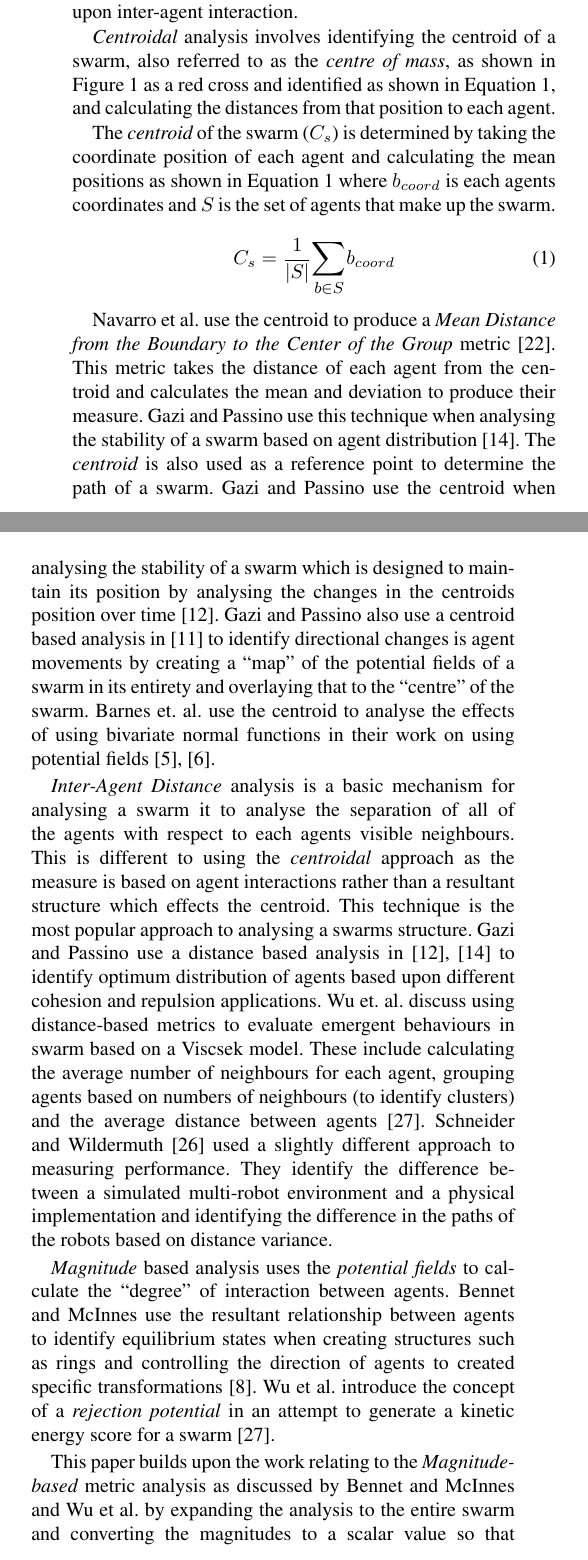
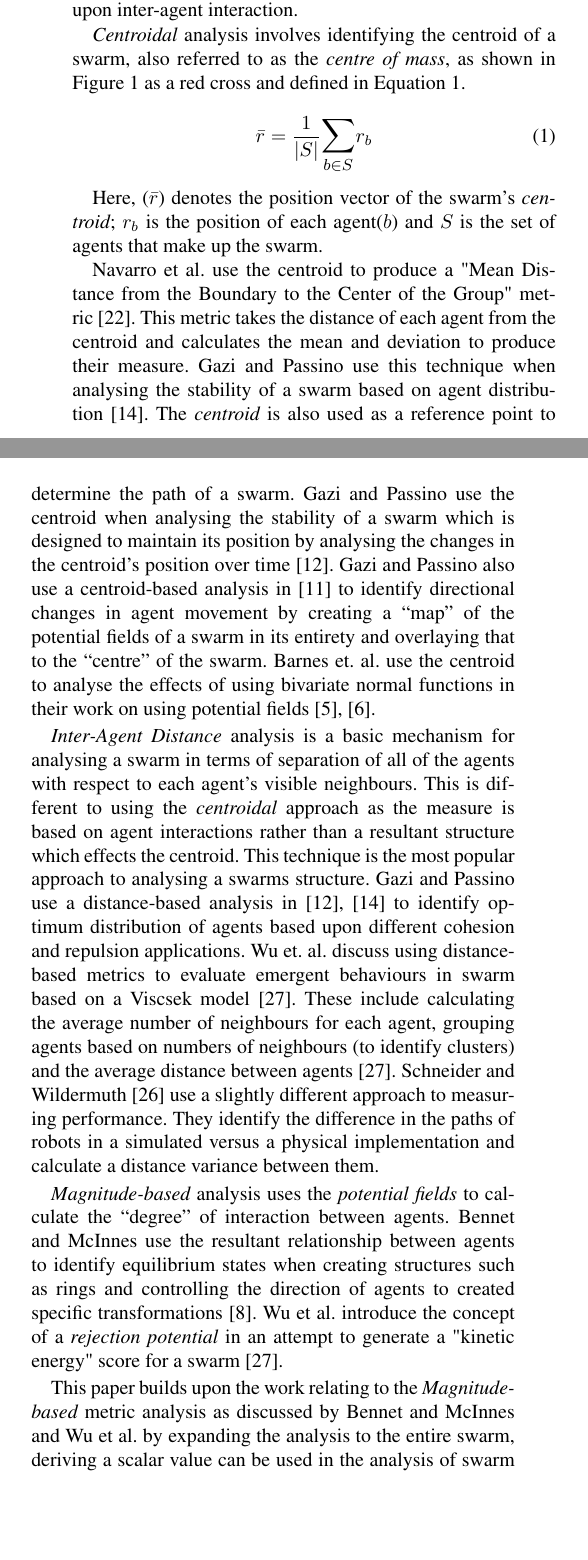
Before and after one commit to DavidKendall/AccessMetric, a LaTeX paper (paper.tex): two parts of the columns of page 2 of 12, joined at a grey line, cut so that both start at the same text, the shorter picture padded with empty space. Compiled offline with pdfLaTeX; a missing font is replaced by an installed copy or a similar font; a LaTeX package or settings file that is missing is left out.

Commit message:
Minor revisions

```diff
--- a/paper.tex
+++ b/paper.tex
@@ -87,24 +89,24 @@ Section~\ref{Section:DistanceDynamics} discusses a distance based metric approac
 
 Many metrics exist for the analysis of swarms. These metrics can be categorised as \textit{Centroidal-based}, \textit{Agent/Inter-agent distance-based} and \textit{vector-based}. The common denominator of \textit{centroidal} and \textit{Agent/inter-agent distance} metrics are that they \textit{measure} the agent distribution within a swarm based upon distances. \textit{Vector-based} metrics analysis a swarm based upon inter-agent interaction.
 
-\textit{Centroidal} analysis involves identifying the centroid of a swarm, also referred to as the \textit{centre of mass}, as shown in Figure~\ref{com} as a red cross and identified as shown in Equation~\ref{eq:Centroid1}, and calculating the distances from that position to each agent.
-
-The \textit{centroid} of the swarm ($C_s$) is determined by taking the coordinate position of each agent and calculating the mean positions as shown in Equation~\ref{eq:Centroid1} where $b_{coord}$ is each agents coordinates and $S$ is the set of agents that make up the swarm.
+\textit{Centroidal} analysis involves identifying the centroid of a swarm, also referred to as the \textit{centre of mass}, as shown in Figure~\ref{com} as a red cross and defined in Equation~\ref{eq:Centroid1}.
 
 \begin{equation}\label{eq:Centroid1}
-C_s = \frac{1}{\card{S}}\mathlarger{\sum_{b \in S}} b_{coord}
+  \bar{r} = \frac{1}{\card{S}}\mathlarger{\sum_{b \in S}} r_b
 \end{equation}
 
- Navarro et al. use the centroid to produce a \textit{Mean Distance from the Boundary to the Center of the Group} metric~\cite{NIM:09}. This metric takes the distance of each agent from the centroid and calculates the mean and deviation to produce their measure. Gazi and Passino use this technique when analysing the stability of a swarm based on agent distribution~\cite{GP:11}. The \textit{centroid} is also used as a reference point to determine the path of a swarm. Gazi and Passino use the centroid when analysing the stability of a swarm which is designed to maintain its position by analysing the changes in the centroids position over time~\cite{GP:04}. Gazi and Passino also use a centroid based analysis in~\cite{GP:02}~to identify directional changes is agent movements by creating a ``map'' of the potential fields of a swarm in its entirety and overlaying that to the ``centre'' of the swarm.  Barnes et. al. use the centroid to analyse the effects of using bivariate normal functions in their work on using potential fields~\cite{BAF:06, BAFVM:06}.
+Here, ($\bar{r}$) denotes the position vector of the swarm's \textit{centroid}; $r_b$ is the position of each agent($b$) and $S$ is the set of agents that make up the swarm.
+
+Navarro et al. use the centroid to produce a "Mean Distance from the Boundary to the Center of the Group" metric~\cite{NIM:09}. This metric takes the distance of each agent from the centroid and calculates the mean and deviation to produce their measure. Gazi and Passino use this technique when analysing the stability of a swarm based on agent distribution~\cite{GP:11}. The \textit{centroid} is also used as a reference point to determine the path of a swarm. Gazi and Passino use the centroid when analysing the stability of a swarm which is designed to maintain its position by analysing the changes in the centroid's position over time~\cite{GP:04}. Gazi and Passino also use a centroid-based analysis in~\cite{GP:02}~to identify directional changes in agent movement by creating a ``map'' of the potential fields of a swarm in its entirety and overlaying that to the ``centre'' of the swarm.  Barnes et. al. use the centroid to analyse the effects of using bivariate normal functions in their work on using potential fields~\cite{BAF:06, BAFVM:06}.
 
 \Figure[t!](topskip=0pt, botskip=0pt, midskip=0pt)[width=4.5cm]{figures/com}
 {Swarm Centre of Mass.\label{com}}
 
-\textit{Inter-Agent Distance} analysis is a basic mechanism for analysing a swarm it to analyse the separation of all of the agents with respect to each agents visible neighbours. This is different to using the \textit{centroidal} approach as the measure is based on agent interactions rather than a resultant structure which effects the centroid. This technique is the most popular approach to analysing a swarms structure. Gazi and Passino use a distance based analysis in~\cite{GP:04, GP:11} to identify optimum distribution of agents based upon different cohesion and repulsion applications. Wu et. al. discuss using distance-based metrics to evaluate emergent behaviours in swarm based on a Viscsek model. These include calculating the average number of neighbours for each agent, grouping agents based on numbers of neighbours (to identify clusters) and the average distance between agents~\cite{WCW:11}. Schneider and Wildermuth~\cite{SW:03} used a slightly different approach to measuring performance. They identify the difference between a simulated multi-robot environment and a physical implementation and identifying the difference in the paths of the robots based on distance variance.
+\textit{Inter-Agent Distance} analysis is a basic mechanism for analysing a swarm in terms of separation of all of the agents with respect to each agent's visible neighbours. This is different to using the \textit{centroidal} approach as the measure is based on agent interactions rather than a resultant structure which effects the centroid. This technique is the most popular approach to analysing a swarms structure. Gazi and Passino use a distance-based analysis in~\cite{GP:04, GP:11} to identify optimum distribution of agents based upon different cohesion and repulsion applications. Wu et. al. discuss using distance-based metrics to evaluate emergent behaviours in swarm based on a Viscsek model~\cite{WCW:11}. These include calculating the average number of neighbours for each agent, grouping agents based on numbers of neighbours (to identify clusters) and the average distance between agents~\cite{WCW:11}. Schneider and Wildermuth~\cite{SW:03} use a slightly different approach to measuring performance. They identify the difference in the paths of robots in a simulated versus a physical implementation and calculate a distance variance between them.
 
-\textit{Magnitude} based analysis uses the \textit{potential fields} to calculate the ``degree'' of interaction between agents. Bennet and McInnes use the resultant relationship between agents to identify equilibrium states when creating structures such as rings and controlling the direction of agents to created specific transformations~\cite{BM:09}. Wu et al. introduce the concept of a \textit{rejection potential} in an attempt to generate a kinetic energy score for a swarm~\cite{WCW:11}.
+\textit{Magnitude-based} analysis uses the \textit{potential fields} to calculate the ``degree'' of interaction between agents. Bennet and McInnes use the resultant relationship between agents to identify equilibrium states when creating structures such as rings and controlling the direction of agents to created specific transformations~\cite{BM:09}. Wu et al. introduce the concept of a \textit{rejection potential} in an attempt to generate a "kinetic energy" score for a swarm~\cite{WCW:11}.
 
-This paper builds upon the work relating to the \textit{Magnitude-based} metric analysis as discussed by Bennet and McInnes and Wu et al. by expanding the analysis to the entire swarm and converting the magnitudes to a scalar value so that the metric produces an arbitrary value that can be used to compare swarm algorithms.
+This paper builds upon the work relating to the \textit{Magnitude-based} metric analysis as discussed by Bennet and McInnes and Wu et al. by expanding the analysis to the entire swarm, deriving a scalar value can be used in the analysis of swarm behaviour.
 
 %% \section{Metric principles\label{section:MagnitudeDynamics}}
 %% This section discusses the theory behind swarm movement and the effects that can be measured using both the metrics described above.
```
Also changed, not shown: paper.tex (14 more changed lines), 1 other file.
